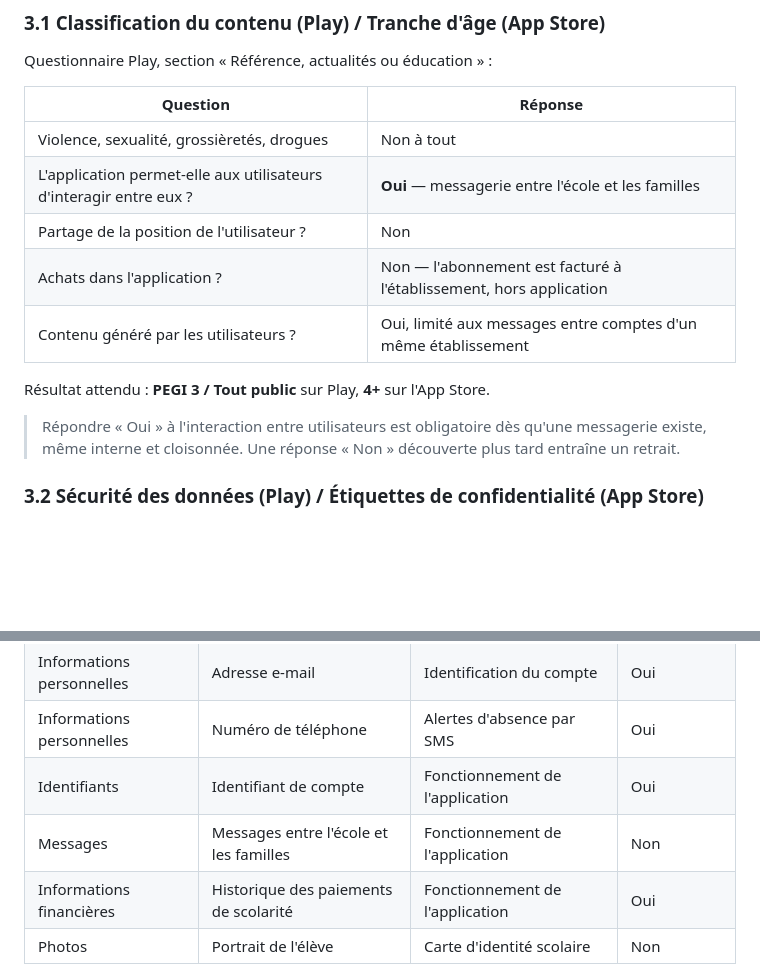
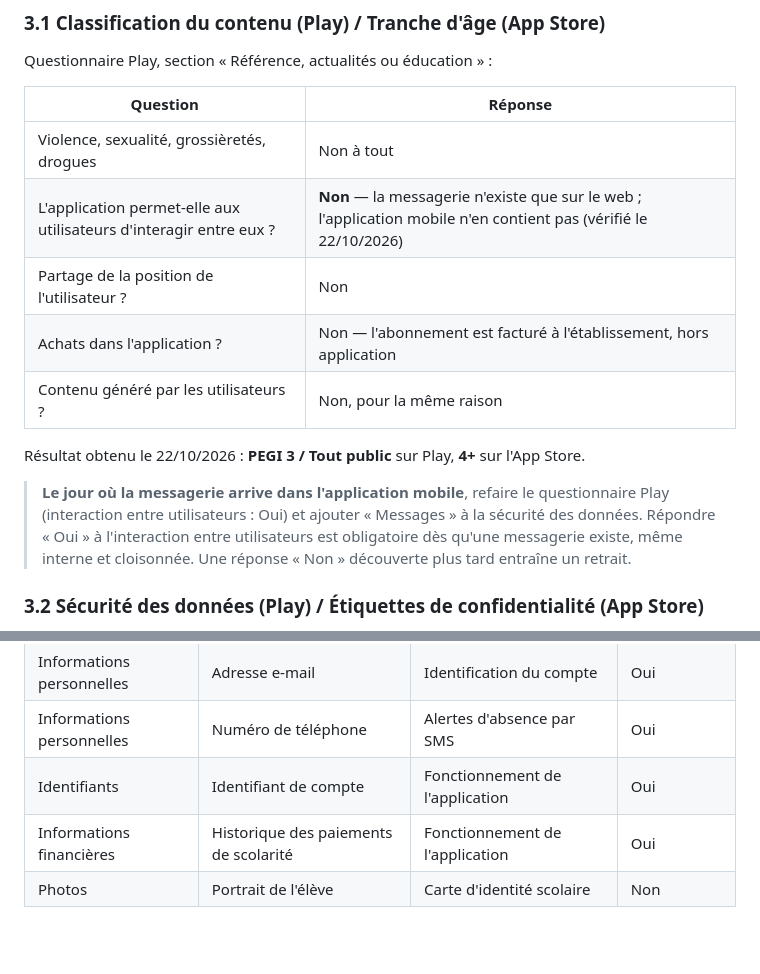
Before and after one commit to oumar22creat/SaaS_Gestion_Ecole, a Markdown page: docs/FICHES-STORES.md, 2 parts joined by grey strips. Rendered like a GitHub page; blank space fills up the shorter version.

Commit message:
docs(stores): classification Play et sécurité des données sans messagerie mobile
Co-Authored-By: Claude Opus 5.5 <noreply@anthropic.com>

```diff
--- a/docs/FICHES-STORES.md
+++ b/docs/FICHES-STORES.md
@@ -175,13 +175,15 @@ Questionnaire Play, section « Référence, actualités ou éducation » :
 | Question | Réponse |
 |---|---|
 | Violence, sexualité, grossièretés, drogues | Non à tout |
-| L'application permet-elle aux utilisateurs d'interagir entre eux ? | **Oui** — messagerie entre l'école et les familles |
+| L'application permet-elle aux utilisateurs d'interagir entre eux ? | **Non** — la messagerie n'existe que sur le web ; l'application mobile n'en contient pas (vérifié le 22/10/2026) |
 | Partage de la position de l'utilisateur ? | Non |
 | Achats dans l'application ? | Non — l'abonnement est facturé à l'établissement, hors application |
-| Contenu généré par les utilisateurs ? | Oui, limité aux messages entre comptes d'un même établissement |
+| Contenu généré par les utilisateurs ? | Non, pour la même raison |
 
-Résultat attendu : **PEGI 3 / Tout public** sur Play, **4+** sur l'App Store.
+Résultat obtenu le 22/10/2026 : **PEGI 3 / Tout public** sur Play, **4+** sur l'App Store.
 
+> **Le jour où la messagerie arrive dans l'application mobile**, refaire le questionnaire Play
+> (interaction entre utilisateurs : Oui) et ajouter « Messages » à la sécurité des données.
 > Répondre « Oui » à l'interaction entre utilisateurs est obligatoire dès qu'une messagerie
 > existe, même interne et cloisonnée. Une réponse « Non » découverte plus tard entraîne un
 > retrait.
@@ -196,7 +198,6 @@ Données **collectées** et **liées à l'identité** de l'utilisateur :
 | Informations personnelles | Adresse e-mail | Identification du compte | Oui |
 | Informations personnelles | Numéro de téléphone | Alertes d'absence par SMS | Oui |
 | Identifiants | Identifiant de compte | Fonctionnement de l'application | Oui |
-| Messages | Messages entre l'école et les familles | Fonctionnement de l'application | Non |
 | Informations financières | Historique des paiements de scolarité | Fonctionnement de l'application | Oui |
 | Photos | Portrait de l'élève | Carte d'identité scolaire | Non |
 
```
